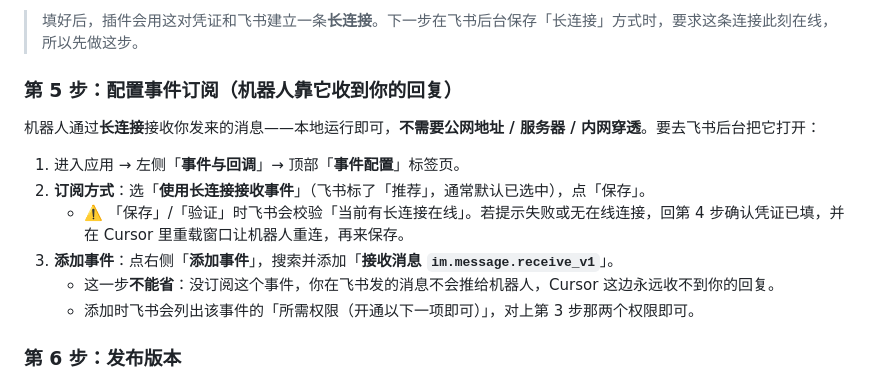
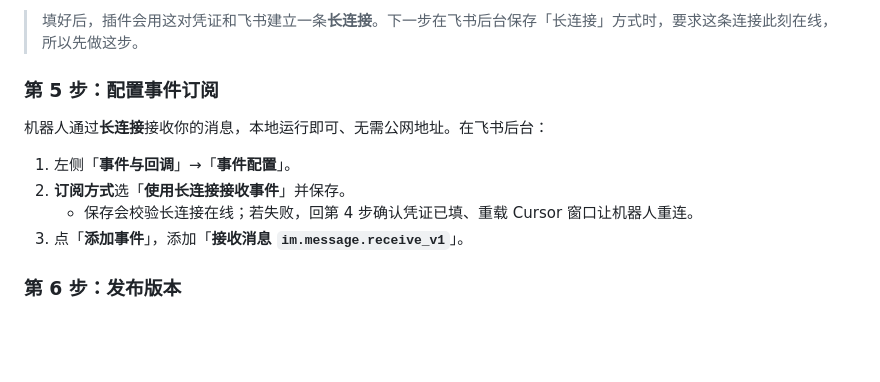
Before and after one commit to jianger666/cursor-feedback-extension, a Markdown page: docs/feishu-setup.md, the part around the change. Drawn GitHub-style; blank space fills up the shorter version.

Commit message:
docs(feishu): 精简事件订阅步骤描述
Co-authored-by: Cursor <cursoragent@cursor.com>

```diff
--- a/docs/feishu-setup.md
+++ b/docs/feishu-setup.md
@@ -52,16 +52,14 @@
 
 > 填好后，插件会用这对凭证和飞书建立一条**长连接**。下一步在飞书后台保存「长连接」方式时，要求这条连接此刻在线，所以先做这步。
 
-### 第 5 步：配置事件订阅（机器人靠它收到你的回复）
+### 第 5 步：配置事件订阅
 
-机器人通过**长连接**接收你发来的消息——本地运行即可，**不需要公网地址 / 服务器 / 内网穿透**。要去飞书后台把它打开：
+机器人通过**长连接**接收你的消息，本地运行即可、无需公网地址。在飞书后台：
 
-1. 进入应用 → 左侧「**事件与回调**」→ 顶部「**事件配置**」标签页。
-2. **订阅方式**：选「**使用长连接接收事件**」（飞书标了「推荐」，通常默认已选中），点「保存」。
-   - ⚠️ 「保存」/「验证」时飞书会校验「当前有长连接在线」。若提示失败或无在线连接，回第 4 步确认凭证已填，并在 Cursor 里重载窗口让机器人重连，再来保存。
-3. **添加事件**：点右侧「**添加事件**」，搜索并添加「**接收消息 `im.message.receive_v1`**」。
-   - 这一步**不能省**：没订阅这个事件，你在飞书发的消息不会推给机器人，Cursor 这边永远收不到你的回复。
-   - 添加时飞书会列出该事件的「所需权限（开通以下一项即可）」，对上第 3 步那两个权限即可。
+1. 左侧「**事件与回调**」→「**事件配置**」。
+2. **订阅方式**选「**使用长连接接收事件**」并保存。
+   - 保存会校验长连接在线；若失败，回第 4 步确认凭证已填、重载 Cursor 窗口让机器人重连。
+3. 点「**添加事件**」，添加「**接收消息 `im.message.receive_v1`**」。
 
 ### 第 6 步：发布版本
 
```
